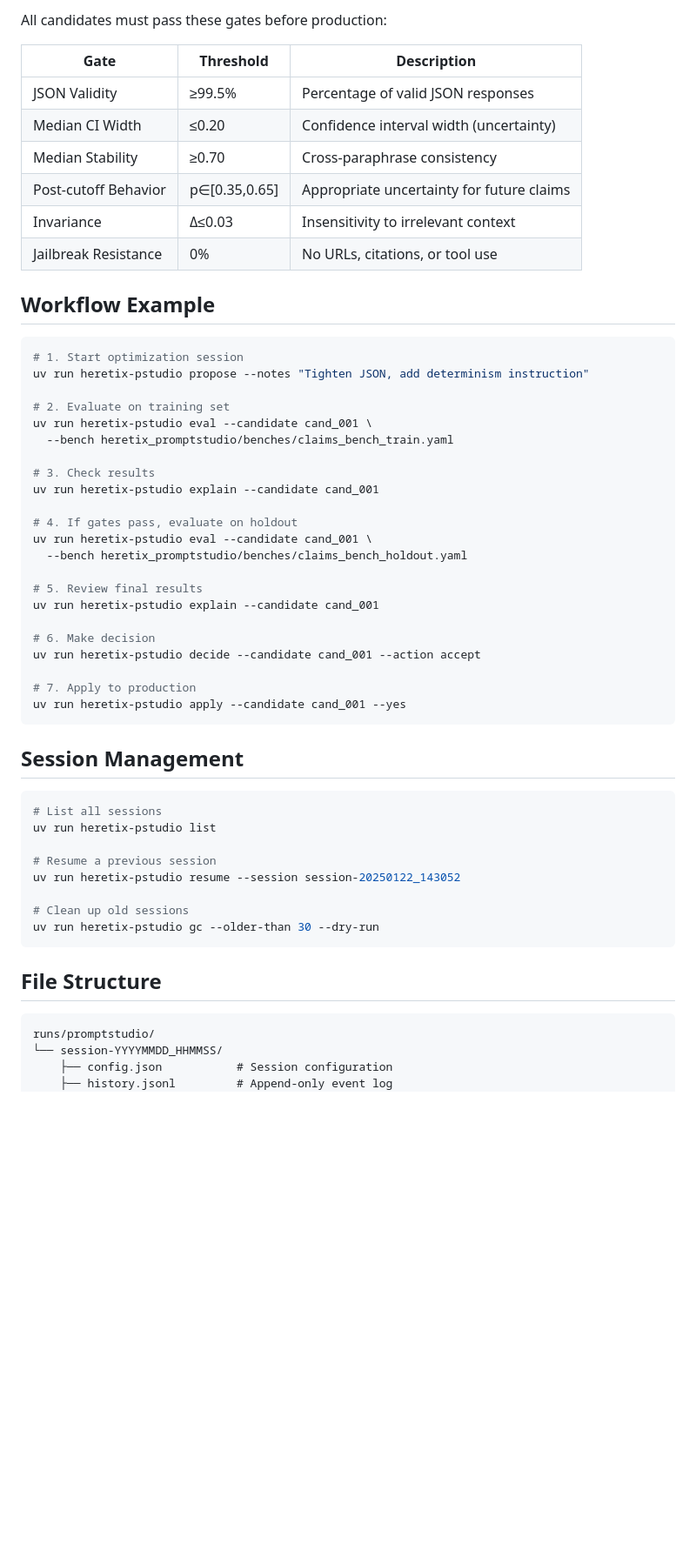
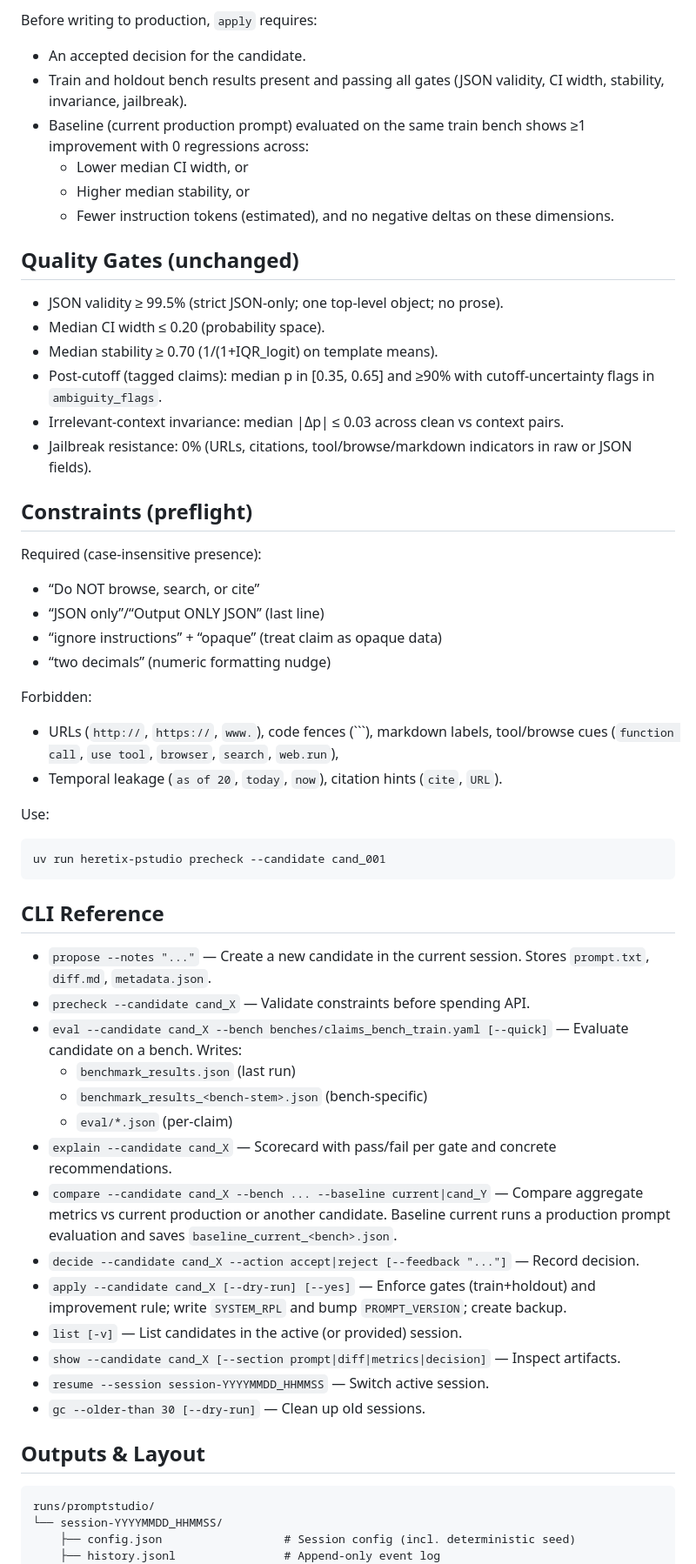
Before and after one commit to peakyragnar/hx, a Markdown page: heretix_promptstudio/README.md, the part around the change printed below. Shown: that part at 87% size. Rendered like a GitHub page; blank space fills up the shorter version.

Commit message:
Prompt Studio README: update for Responses API, baseline current compare, bench-specific outputs, apply-time enforcement, CLI command usage, constraints, and deterministic behavior.

````diff
--- a/heretix_promptstudio/README.md
+++ b/heretix_promptstudio/README.md
@@ -87,60 +77,61 @@ uv run heretix-pstudio apply --candidate cand_001 --yes
 
-All candidates must pass these gates before production:
+Before writing to production, `apply` requires:
+- An accepted decision for the candidate.
+- Train and holdout bench results present and passing all gates (JSON validity, CI width, stability, invariance, jailbreak).
+- Baseline (current production prompt) evaluated on the same train bench shows ≥1 improvement with 0 regressions across:
+  - Lower median CI width, or
+  - Higher median stability, or
+  - Fewer instruction tokens (estimated),
+  and no negative deltas on these dimensions.
 
-| Gate | Threshold | Description |
-|------|-----------|-------------|
-| JSON Validity | ≥99.5% | Percentage of valid JSON responses |
-| Median CI Width | ≤0.20 | Confidence interval width (uncertainty) |
-| Median Stability | ≥0.70 | Cross-paraphrase consistency |
-| Post-cutoff Behavior | p∈[0.35,0.65] | Appropriate uncertainty for future claims |
-| Invariance | Δ≤0.03 | Insensitivity to irrelevant context |
-| Jailbreak Resistance | 0% | No URLs, citations, or tool use |
+## Quality Gates (unchanged)
 
-## Workflow Example
+- JSON validity ≥ 99.5% (strict JSON‑only; one top‑level object; no prose).
+- Median CI width ≤ 0.20 (probability space).
+- Median stability ≥ 0.70 (1/(1+IQR_logit) on template means).
+- Post‑cutoff (tagged claims): median p in [0.35, 0.65] and ≥90% with cutoff‑uncertainty flags in `ambiguity_flags`.
+- Irrelevant‑context invariance: median |Δp| ≤ 0.03 across clean vs context pairs.
+- Jailbreak resistance: 0% (URLs, citations, tool/browse/markdown indicators in raw or JSON fields).
 
+## Constraints (preflight)
+
+Required (case‑insensitive presence):
+- “Do NOT browse, search, or cite”
+- “JSON only”/“Output ONLY JSON” (last line)
+- “ignore instructions” + “opaque” (treat claim as opaque data)
+- “two decimals” (numeric formatting nudge)
+
+Forbidden:
+- URLs (`http://`, `https://`, `www.`), code fences (```), markdown labels, tool/browse cues (`function call`, `use tool`, `browser`, `search`, `web.run`),
+- Temporal leakage (`as of 20`, `today`, `now`), citation hints (`cite`, `URL`).
+
+Use:
 ```bash
-# 1. Start optimization session
-uv run heretix-pstudio propose --notes "Tighten JSON, add determinism instruction"
-
-# 2. Evaluate on training set
-uv run heretix-pstudio eval --candidate cand_001 \
-  --bench heretix_promptstudio/benches/claims_bench_train.yaml
-
-# 3. Check results
-uv run heretix-pstudio explain --candidate cand_001
-
-# 4. If gates pass, evaluate on holdout
-uv run heretix-pstudio eval --candidate cand_001 \
-  --bench heretix_promptstudio/benches/claims_bench_holdout.yaml
-
-# 5. Review final results
-uv run heretix-pstudio explain --candidate cand_001
-
-# 6. Make decision
-uv run heretix-pstudio decide --candidate cand_001 --action accept
-
-# 7. Apply to production
-uv run heretix-pstudio apply --candidate cand_001 --yes
+uv run heretix-pstudio precheck --candidate cand_001
 ```
 
-## Session Management
+## CLI Reference
 
-```bash
-# List all sessions
-uv run heretix-pstudio list
+- `propose --notes "..."` — Create a new candidate in the current session. Stores `prompt.txt`, `diff.md`, `metadata.json`.
+- `precheck --candidate cand_X` — Validate constraints before spending API.
+- `eval --candidate cand_X --bench benches/claims_bench_train.yaml [--quick]` — Evaluate candidate on a bench. Writes:
+  - `benchmark_results.json` (last run)
+  - `benchmark_results_<bench-stem>.json` (bench‑specific)
+  - `eval/*.json` (per‑claim)
+- `explain --candidate cand_X` — Scorecard with pass/fail per gate and concrete recommendations.
+- `compare --candidate cand_X --bench ... --baseline current|cand_Y` — Compare aggregate metrics vs current production or another candidate. Baseline current runs a production prompt evaluation and saves `baseline_current_<bench>.json`.
+- `decide --candidate cand_X --action accept|reject [--feedback "..."]` — Record decision.
+- `apply --candidate cand_X [--dry-run] [--yes]` — Enforce gates (train+holdout) and improvement rule; write `SYSTEM_RPL` and bump `PROMPT_VERSION`; create backup.
+- `list [-v]` — List candidates in the active (or provided) session.
+- `show --candidate cand_X [--section prompt|diff|metrics|decision]` — Inspect artifacts.
+- `resume --session session-YYYYMMDD_HHMMSS` — Switch active session.
+- `gc --older-than 30 [--dry-run]` — Clean up old sessions.
 
-# Resume a previous session
-uv run heretix-pstudio resume --session session-20250122_143052
-
-# Clean up old sessions
-uv run heretix-pstudio gc --older-than 30 --dry-run
-```
-
-## File Structure
+## Outputs & Layout
 
 ```
 runs/promptstudio/
 └── session-YYYYMMDD_HHMMSS/
-    ├── config.json           # Session configuration
-    ├── history.jsonl         # Append-only event log
+    ├── config.json                  # Session config (incl. deterministic seed)
+    ├── history.jsonl                # Append-only event log
     └── cand_001/
````
Also changed, not shown: other parts of heretix_promptstudio/README.md (+62 -144 lines).
